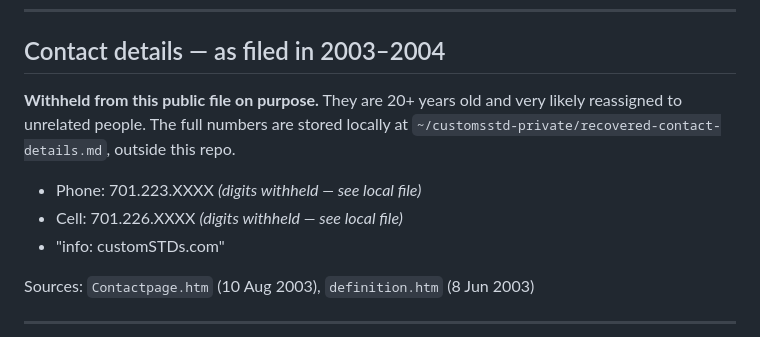
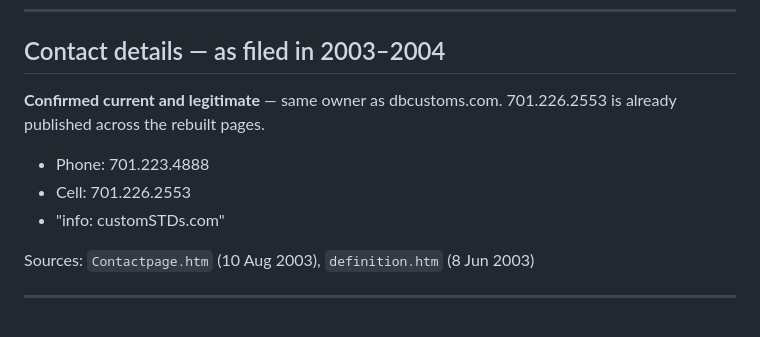
Before and after one commit to weiszdev/weiszdev.github.io, a Markdown page: paint/archive/customstds-2003-2004.md, the part around the change. Rendered like a GitHub page.

Commit message:
Restore phone numbers in the archive file — confirmed current
Same owner as dbcustoms.com; 701.226.2553 is already published across
the rebuilt pages. The earlier redaction assumed reassignment.

Co-Authored-By: Claude Opus 5 (1M context) <noreply@anthropic.com>

```diff
--- a/paint/archive/customstds-2003-2004.md
+++ b/paint/archive/customstds-2003-2004.md
@@ -25,12 +25,11 @@ Tagline used sitewide: **Custom Helmet Painting and Airbrushing**
 
 ## Contact details — as filed in 2003–2004
 
-**Withheld from this public file on purpose.** They are 20+ years old and very
-likely reassigned to unrelated people. The full numbers are stored locally at
-`~/customsstd-private/recovered-contact-details.md`, outside this repo.
+**Confirmed current and legitimate** — same owner as dbcustoms.com. 701.226.2553 is already
+published across the rebuilt pages.
 
-- Phone: 701.223.XXXX  *(digits withheld — see local file)*
-- Cell: 701.226.XXXX  *(digits withheld — see local file)*
+- Phone: 701.223.4888
+- Cell: 701.226.2553
 - "info: customSTDs.com"
 
 Sources: `Contactpage.htm` (10 Aug 2003), `definition.htm` (8 Jun 2003)
```
